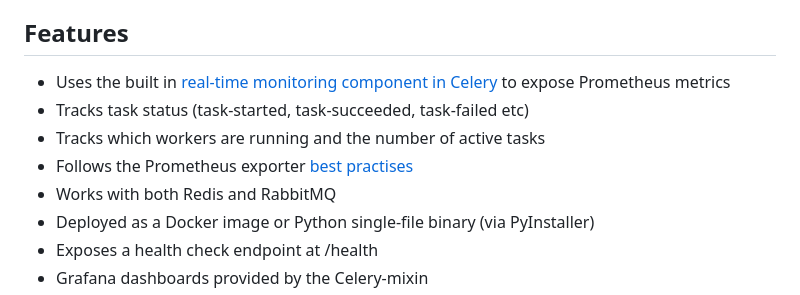
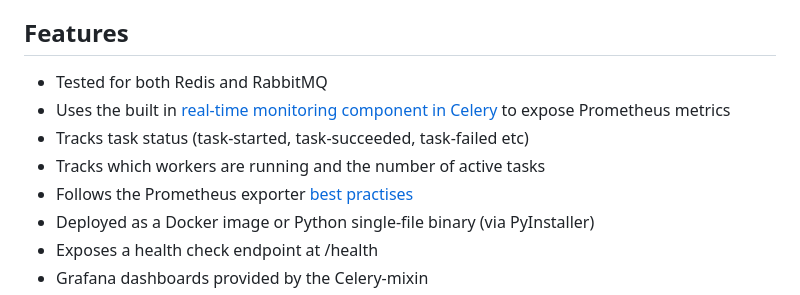
Before and after one commit to danihodovic/celery-exporter, a Markdown page: README.md, the part around the change. Drawn GitHub-style.

```diff
--- a/README.md
+++ b/README.md
@@ -22,11 +22,11 @@ Prometheus in real-time.
 
 ## Features
 
+- Tested for both Redis and RabbitMQ
 - Uses the built in [real-time monitoring component in Celery](https://docs.celeryproject.org/en/latest/userguide/monitoring.html#real-time-processing) to expose Prometheus metrics
 - Tracks task status (task-started, task-succeeded, task-failed etc)
 - Tracks which workers are running and the number of active tasks
 - Follows the Prometheus exporter [best practises](https://prometheus.io/docs/instrumenting/writing_exporters/)
-- Works with both Redis and RabbitMQ
 - Deployed as a Docker image or Python single-file binary (via PyInstaller)
 - Exposes a health check endpoint at /health
 - Grafana dashboards provided by the Celery-mixin
```
